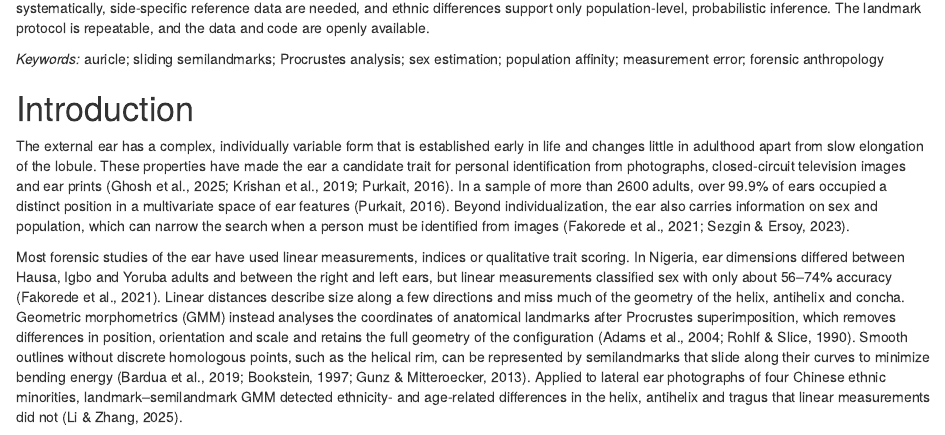
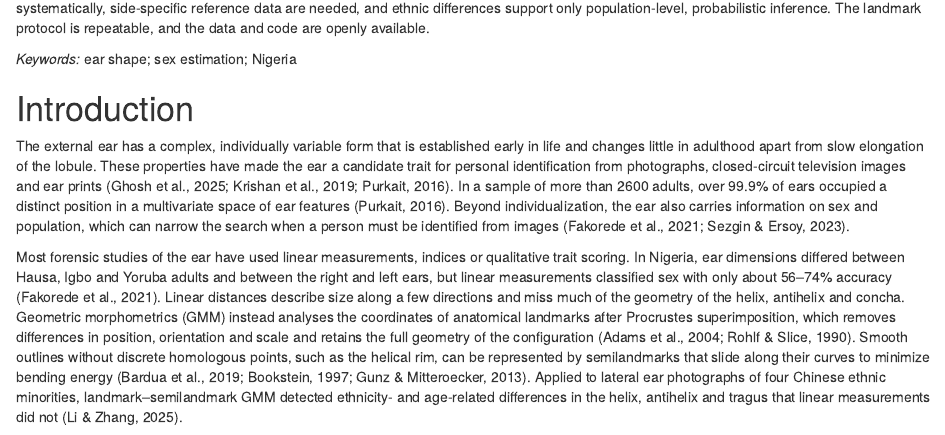
Before and after one commit to musabashir34/external_ear_shape_of_Hausa_and_Fulani_adults_in_northeastern_Nigeria, an R Markdown document (manuscript.Rmd): the page in a window 1100 px wide, from 560 px down. Rendered offline with R 4.5, knitr and Pandoc, with nearby package versions; drawn as R Markdown's standard HTML page in place of the format the file asks for; some code elsewhere in the file could not run offline.

Commit message:
Update manuscript.Rmd

```diff
--- a/manuscript.Rmd
+++ b/manuscript.Rmd
@@ -132,7 +132,7 @@ pmin <- 1 / (ITER + 1)
 
 *Conclusions:* Ear shape is sexually dimorphic and moderately population-specific in Hausa and Fulani adults. Because right and left ears differ systematically, side-specific reference data are needed, and ethnic differences support only population-level, probabilistic inference. The landmark protocol is repeatable, and the data and code are openly available.
 
-*Keywords:* auricle; sliding semilandmarks; Procrustes analysis; sex estimation; population affinity; measurement error; forensic anthropology
+*Keywords:* ear shape; sex estimation; Nigeria
 
 `r knitr::asis_output(PAGEBREAK)`
 
```
